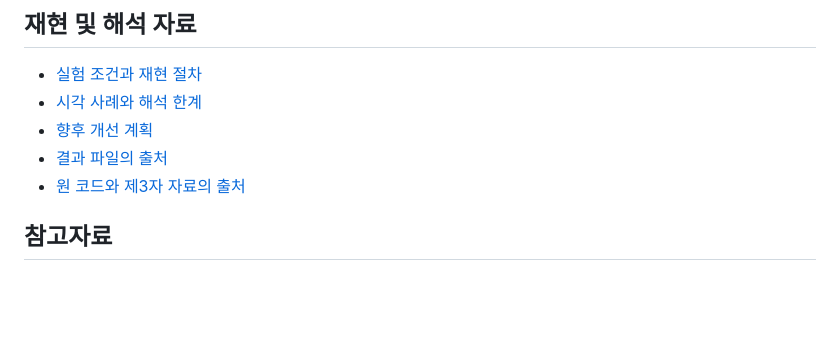
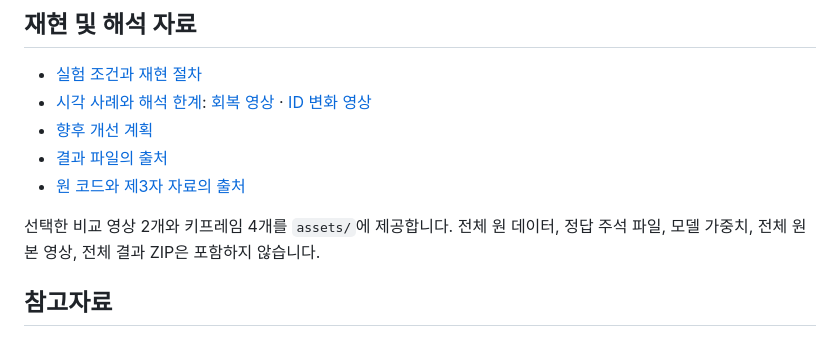
Before and after one commit to Yamin310702/bytetrack-association-study, a Markdown page: README.md, the part around the change. GitHub-like rendering; blank space fills up the shorter version.

Commit message:
Add recovery and identity continuity visual evidence

```diff
--- a/README.md
+++ b/README.md
@@ -52,10 +52,13 @@ Colab 바로 열기: [Baseline 평가](https://colab.research.google.com/github/
 ## 재현 및 해석 자료
 
 - [실험 조건과 재현 절차](docs/reproducibility.md)
-- [시각 사례와 해석 한계](docs/visual_examples.md)
+- [시각 사례와 해석 한계](docs/visual_examples.md): [회복 영상](assets/recovery/comparison.mp4) · [ID 변화 영상](assets/identity_change/comparison.mp4)
 - [향후 개선 계획](docs/future_work.md)
 - [결과 파일의 출처](results/PROVENANCE.md)
-- [원 코드와 제3자 자료의 출처](ACKNOWLEDGEMENTS.md)
+- [원 코드와 제3자 자료의 출처](ACKNOWLEDGMENTS.md)
+
+선택한 비교 영상 2개와 키프레임 4개를 `assets/`에 제공합니다. 전체 원 데이터, 정답 주석 파일, 모델 가중치, 전체 원본 영상, 전체 결과 ZIP은 포함하지 않습니다.
+
 
 ## 참고자료
 
```
Also changed, not shown: ACKNOWLEDGMENTS.md (+1 -1 lines), docs/visual_examples.md (+18 -1 lines), assets/recovery/frame_373.png (added), 7 other files.
